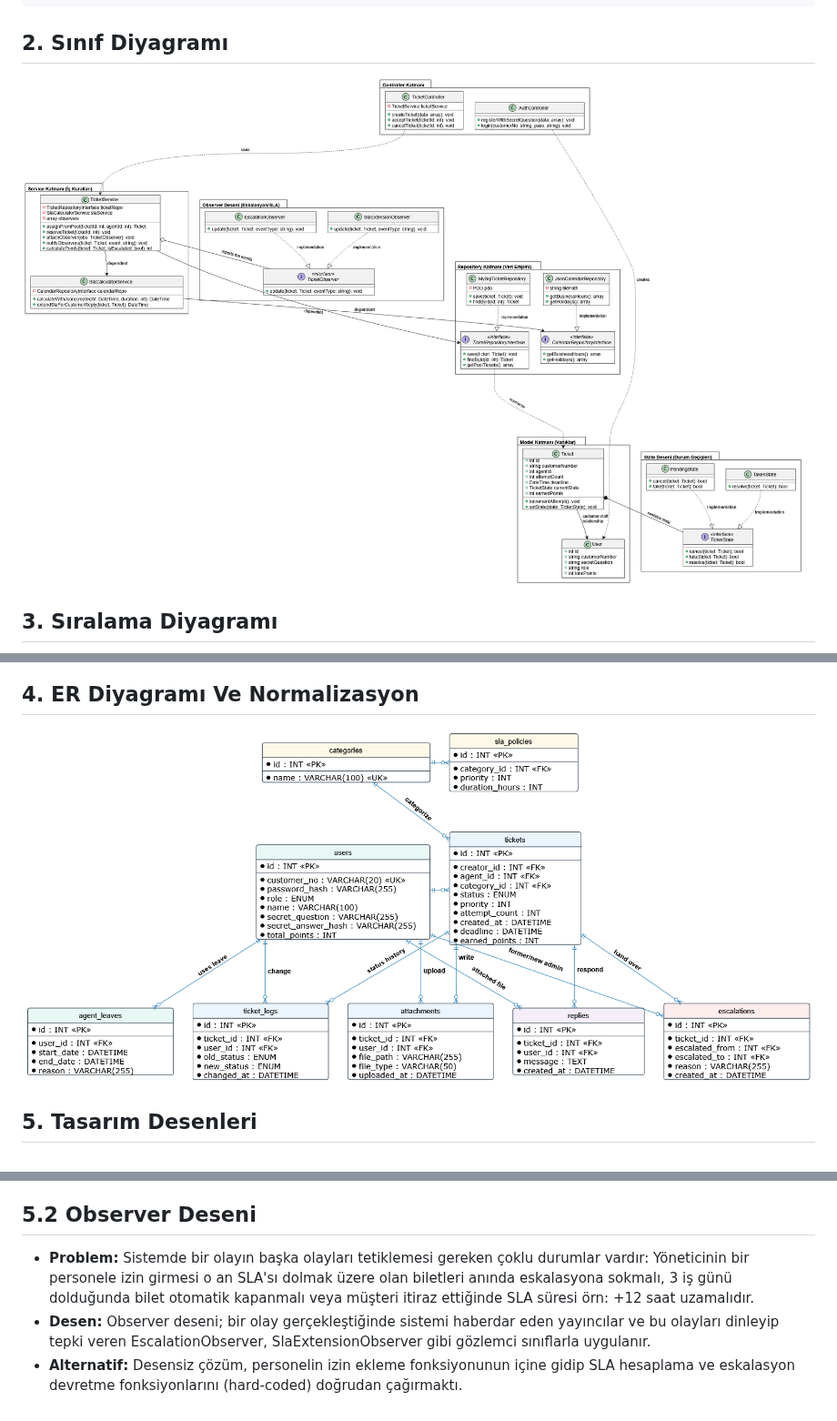
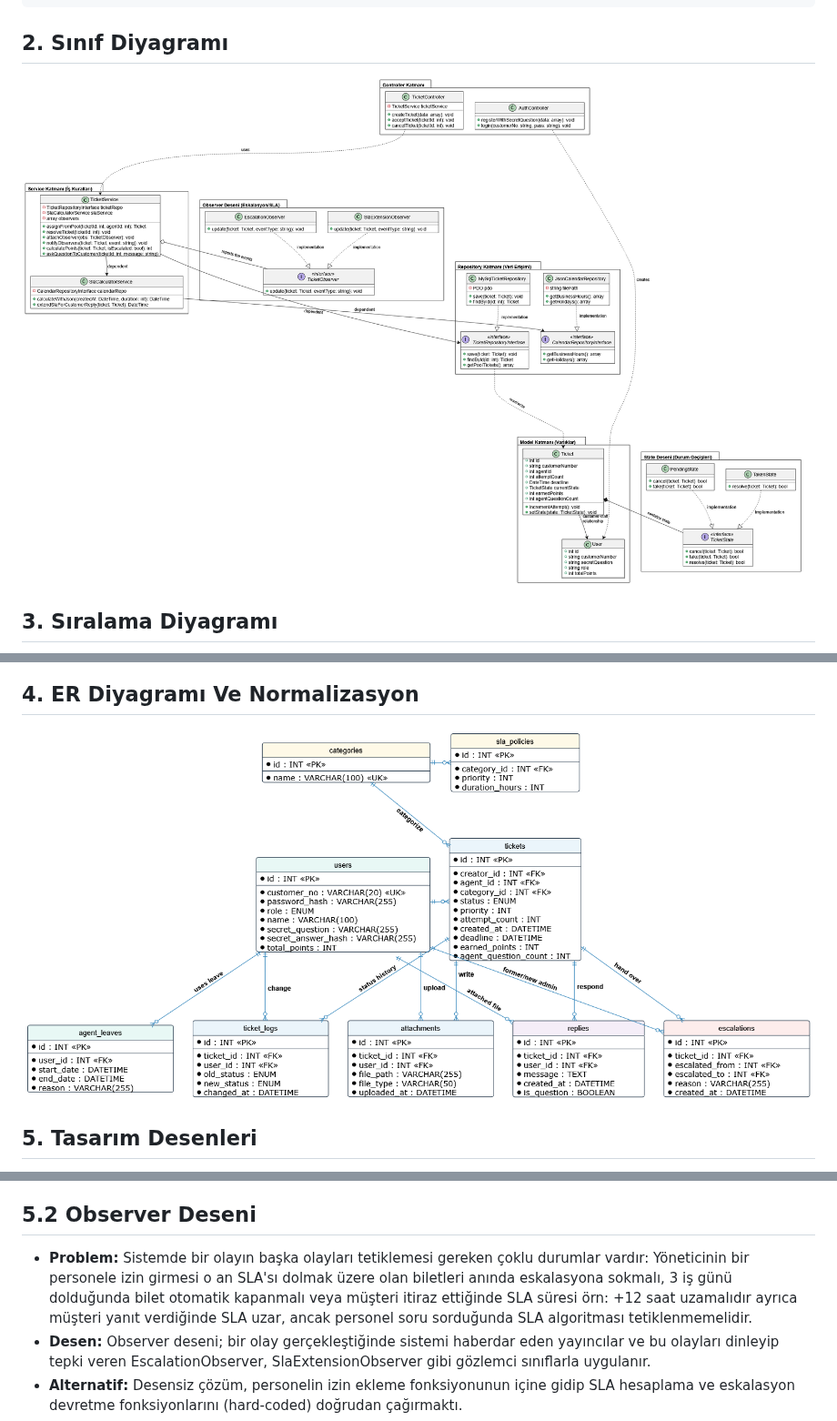
Before and after one commit to BerkayBaskara/destek-talebi-sistemi, a Markdown page: docs/tasarim.md, 3 parts joined by grey strips. Shown at 91% size. GitHub-like rendering; pictures changed too: docs/images/ERdiagram.png, docs/images/classdiagram.png.

```diff
--- a/docs/tasarim.md
+++ b/docs/tasarim.md
@@ -57,7 +57,7 @@ Projede mimari zorunluluk olan Repository desenine ek olarak, dinamik bilet akı
 * **Neden Seçildi:** Kurallar karmaşıklaştığı için , her durumun geçiş mantığını kendi sınıfına hapsetmek koddaki hata ihtimalini minimize eder ve mimariyi temiz tutar.
 
 ## 5.2 Observer Deseni
-* **Problem:** Sistemde bir olayın başka olayları tetiklemesi gereken çoklu durumlar vardır: Yöneticinin bir personele izin girmesi o an SLA'sı dolmak üzere olan biletleri anında eskalasyona sokmalı, 3 iş günü dolduğunda bilet otomatik kapanmalı veya müşteri itiraz ettiğinde SLA süresi örn: +12 saat uzamalıdır.
+* **Problem:** Sistemde bir olayın başka olayları tetiklemesi gereken çoklu durumlar vardır: Yöneticinin bir personele izin girmesi o an SLA'sı dolmak üzere olan biletleri anında eskalasyona sokmalı, 3 iş günü dolduğunda bilet otomatik kapanmalı veya müşteri itiraz ettiğinde SLA süresi örn: +12 saat uzamalıdır ayrıca müşteri yanıt verdiğinde SLA uzar, ancak personel soru sorduğunda SLA algoritması tetiklenmemelidir.
 * **Desen:** Observer deseni; bir olay gerçekleştiğinde sistemi haberdar eden yayıncılar ve bu olayları dinleyip tepki veren EscalationObserver, SlaExtensionObserver gibi gözlemci sınıflarla uygulanır.
 * **Alternatif:** Desensiz çözüm, personelin izin ekleme fonksiyonunun içine gidip SLA hesaplama ve eskalasyon devretme fonksiyonlarını (hard-coded) doğrudan çağırmaktı.
 * **Neden Seçildi:** Gözlemci deseni sayesinde izin yönetim modülü ile bilet yönetim modülü birbirinden tamamen bağımsız çalışır. Bu sayede modüller arası tight coupling engellenir.
```
Also changed, not shown: docs/srs.md (+9 -7 lines), docs/images/usecase.png.
